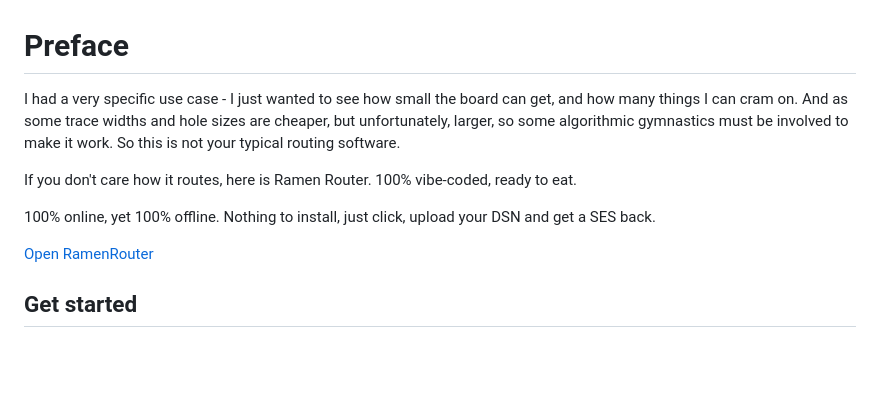
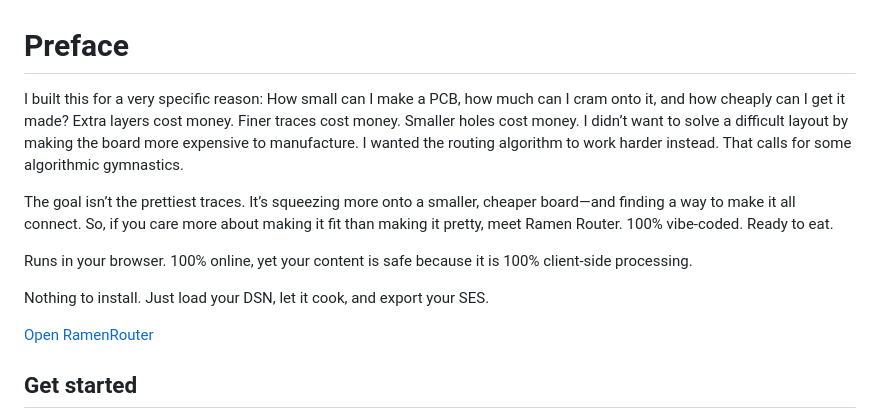
Before and after one commit to Effishen/RamenRouter, a Markdown page: README.md, the part around the change. Rendered like a GitHub page; blank space fills up the shorter version.

```diff
--- a/README.md
+++ b/README.md
@@ -1,14 +1,17 @@
 # Preface
 
-I had a very specific use case - I just wanted to see how small the board can get, and how many things I can cram on.
-And as some trace widths and hole sizes are cheaper, but unfortunately, larger, so some algorithmic gymnastics must be involved to make it work.
-So this is not your typical routing software.
+I built this for a very specific reason: How small can I make a PCB, how much can I cram onto it, and how cheaply can I get it made?
+Extra layers cost money. Finer traces cost money. Smaller holes cost money.
+I didn’t want to solve a difficult layout by making the board more expensive to manufacture. I wanted the routing algorithm to work harder instead.
+That calls for some algorithmic gymnastics.
 
-If you don't care how it routes, here is Ramen Router.
-100% vibe-coded, ready to eat.
+The goal isn’t the prettiest traces. It’s squeezing more onto a smaller, cheaper board—and finding a way to make it all connect.
+So, if you care more about making it fit than making it pretty, meet Ramen Router.
+100% vibe-coded. Ready to eat.
 
-100% online, yet 100% offline.
-Nothing to install, just click, upload your DSN and get a SES back.
+Runs in your browser. 100% online, yet your content is safe because it is 100% client-side processing.
+
+Nothing to install. Just load your DSN, let it cook, and export your SES.
 
 [Open RamenRouter](https://effishen.github.io/RamenRouter/)
 
```
